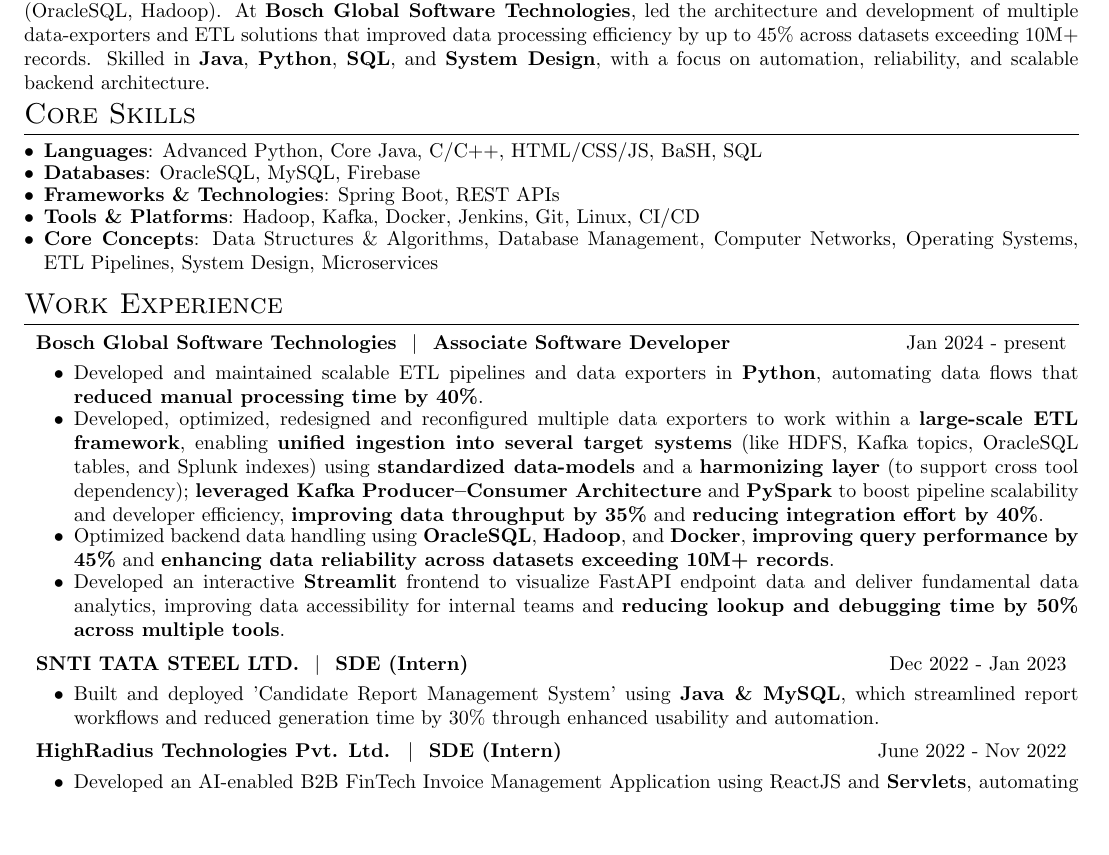
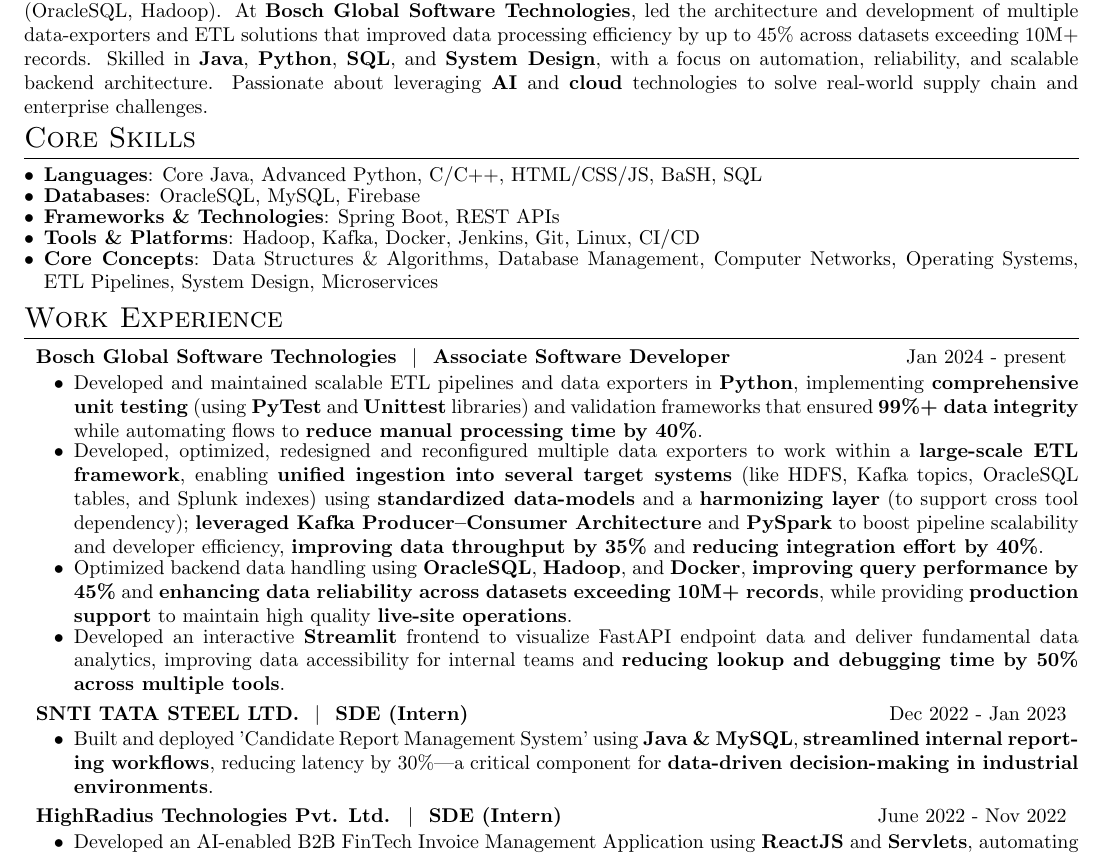
Before and after one commit to ShashankMaurya/Resume, a LaTeX document (index.tex): part of the page, cut so that both start at the same text, the shorter picture padded with empty space. Compiled offline with pdfLaTeX.

Commit message:
MS resume Dec 2025

```diff
--- a/index.tex
+++ b/index.tex
@@ -94,14 +94,14 @@
 %	Summary
 %----------------------------------------------------------------------------------------
 \section{Summary}
-\noindent\textbf{Software Developer} with 2 years of experience specializing in \textbf{ETL pipelines}, and large-scale database optimization (OracleSQL, Hadoop). At \textbf{Bosch Global Software Technologies}, led the architecture and development of multiple data-exporters and ETL solutions that improved data processing efficiency by up to 45\% across datasets exceeding 10M+ records. Skilled in \textbf{Java}, \textbf{Python}, \textbf{SQL}, and \textbf{System Design}, with a focus on automation, reliability, and scalable backend architecture.
+\noindent\textbf{Software Developer} with 2 years of experience specializing in \textbf{ETL pipelines}, and large-scale database optimization (OracleSQL, Hadoop). At \textbf{Bosch Global Software Technologies}, led the architecture and development of multiple data-exporters and ETL solutions that improved data processing efficiency by up to 45\% across datasets exceeding 10M+ records. Skilled in \textbf{Java}, \textbf{Python}, \textbf{SQL}, and \textbf{System Design}, with a focus on automation, reliability, and scalable backend architecture. Passionate about leveraging \textbf{AI} and \textbf{cloud} technologies to solve real-world supply chain and enterprise challenges.
 
 %----------------------------------------------------------------------------------------
 %	SKILLS
 %----------------------------------------------------------------------------------------
 \section{Core Skills}
 \begin{itemize}[leftmargin=*, itemsep=-5pt]
-    \item \textbf{Languages}: Advanced Python, Core Java, C/C++, HTML/CSS/JS, BaSH, SQL
+\item \textbf{Languages}: Core Java, Advanced Python, C/C++, HTML/CSS/JS, BaSH, SQL
     \item \textbf{Databases}: OracleSQL, MySQL, Firebase
     \item \textbf{Frameworks \& Technologies}: Spring Boot, REST APIs
     \item \textbf{Tools \& Platforms}: Hadoop, Kafka, Docker, Jenkins, Git, Linux, CI/CD
@@ -115,9 +115,9 @@
 
 \begin{jobshort}{Bosch Global Software Technologies \ $|$ \ \href{https://drive.google.com/file/d/1hNmzpBB9Um7AT7RnKK6kc4xhsKgf8IDf/view?usp=sharing}{Associate Software Developer}}{Jan 2024 - present}
     \begin{itemize}[itemsep=-5pt]
-        \item Developed and maintained scalable ETL pipelines and data exporters in \textbf{Python}, automating data flows that \textbf{reduced manual processing time by 40\%}.
+        \item Developed and maintained scalable ETL pipelines and data exporters in \textbf{Python}, implementing \textbf{comprehensive unit testing} (using \textbf{PyTest} and \textbf{Unittest} libraries) and validation frameworks that ensured \textbf{99\%+ data integrity} while automating flows to \textbf{reduce manual processing time by 40\%}.
         \item Developed, optimized, redesigned and reconfigured multiple data exporters to work within a \textbf{large-scale ETL framework}, enabling \textbf{unified ingestion into several target systems} (like HDFS, Kafka topics, OracleSQL tables, and Splunk indexes) using \textbf{standardized data-models} and a \textbf{harmonizing layer} (to support cross tool dependency); \textbf{leveraged Kafka Producer–Consumer Architecture} and \textbf{PySpark} to boost pipeline scalability and developer efficiency, \textbf{improving data throughput by 35\%} and \textbf{reducing integration effort by 40\%}.
-        \item Optimized backend data handling using \textbf{OracleSQL}, \textbf{Hadoop}, and \textbf{Docker}, \textbf{improving query performance by 45\%} and \textbf{enhancing data reliability across datasets exceeding 10M+ records}.
+        \item Optimized backend data handling using \textbf{OracleSQL}, \textbf{Hadoop}, and \textbf{Docker}, \textbf{improving query performance by 45\%} and \textbf{enhancing data reliability across datasets exceeding 10M+ records}, while providing \textbf{production support} to maintain high quality \textbf{live-site operations}.
         % \item Delivered end-to-end data solutions for internal teams and clients, enabling faster analytics, improved reporting accuracy, and high system uptime.
         \item Developed an interactive \textbf{Streamlit} frontend to visualize FastAPI endpoint data and deliver fundamental data analytics, improving data accessibility for internal teams and \textbf{reducing lookup and debugging time by 50\% across multiple tools}.
     \end{itemize}
@@ -126,13 +126,14 @@
 
 \begin{jobshort}{SNTI TATA STEEL LTD. \ $|$ \ \href{https://drive.google.com/file/d/1AJs1bdv-YMY8GrjvO3VE4SJwJIv275PG/view?usp=share_link}{SDE (Intern)}}{Dec 2022 - Jan 2023}
     \begin{itemize}[itemsep=-5pt]
-        \item Built and deployed 'Candidate Report Management System' using \textbf{Java \& MySQL}, which streamlined report workflows and reduced generation time by 30\% through enhanced usability and automation.
+        \item Built and deployed 'Candidate Report Management System' using \textbf{Java \& MySQL}, \textbf{streamlined internal reporting workflows}, reducing latency by 30\%—a critical component for \textbf{data-driven decision-making in industrial environments}.
+
     \end{itemize}
 \end{jobshort}
 
 \begin{jobshort}{HighRadius Technologies Pvt. Ltd. \ $|$ \ \href{https://drive.google.com/drive/folders/1L19tKgR8kvodTWy2_siyHbBTPfNWRRSx?usp=share_link}{SDE (Intern)}}{June 2022 - Nov 2022}
     \begin{itemize}[itemsep=-5pt]
-        \item Developed an AI-enabled B2B FinTech Invoice Management Application using ReactJS and \textbf{Servlets}, automating invoice tracking and improving processing efficiency by 35\%.
+        \item Developed an AI-enabled B2B FinTech Invoice Management Application using \textbf{ReactJS} and \textbf{Servlets}, automating invoice tracking and improving processing efficiency by 35\%.
         \item Engineered seamless database migration workflows from \textbf{MySQL} to Snowflake Data Warehouse via Amazon S3, ensuring secure and lossless data transfer.
     \end{itemize}
 \end{jobshort}
```
